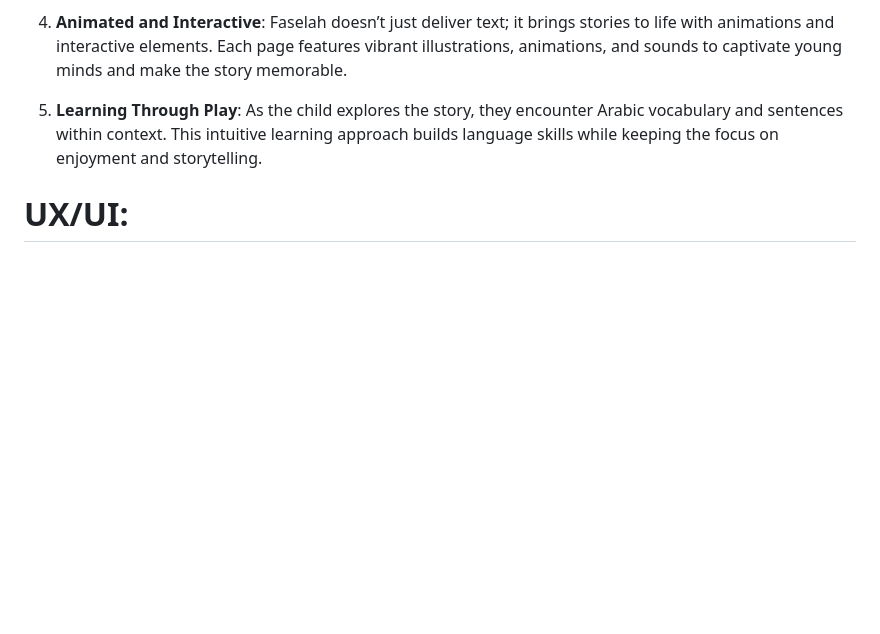
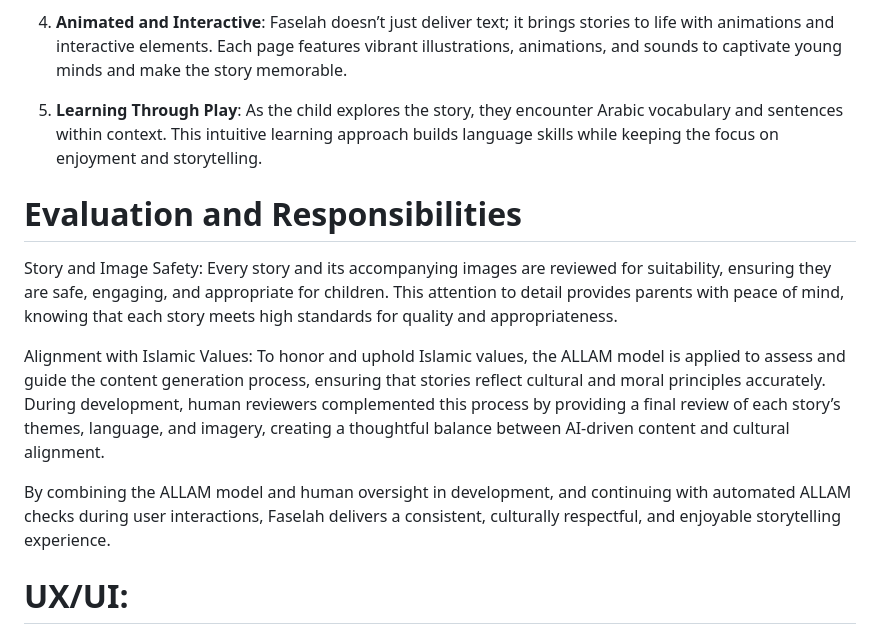
Before and after one commit to aafharbi/Faselah, a Markdown page: README.md, the part around the change. Drawn GitHub-style; blank space fills up the shorter version.

```diff
--- a/README.md
+++ b/README.md
@@ -28,6 +28,13 @@ Here’s a breakdown of how **Faselah** works:
 
 5. **Learning Through Play**: As the child explores the story, they encounter Arabic vocabulary and sentences within context. This intuitive learning approach builds language skills while keeping the focus on enjoyment and storytelling.
 
+# Evaluation and Responsibilities
+Story and Image Safety: Every story and its accompanying images are reviewed for suitability, ensuring they are safe, engaging, and appropriate for children. This attention to detail provides parents with peace of mind, knowing that each story meets high standards for quality and appropriateness.
+
+Alignment with Islamic Values: To honor and uphold Islamic values, the ALLAM model is applied to assess and guide the content generation process, ensuring that stories reflect cultural and moral principles accurately. During development, human reviewers complemented this process by providing a final review of each story’s themes, language, and imagery, creating a thoughtful balance between AI-driven content and cultural alignment.
+
+By combining the ALLAM model and human oversight in development, and continuing with automated ALLAM checks during user interactions, Faselah delivers a consistent, culturally respectful, and enjoyable storytelling experience.
+
 # UX/UI:
 https://www.figma.com/design/IMoJRmPFACWaW3uNkZn1yu/Untitled?node-id=23-11&node-type=canvas&m=dev
 
```
